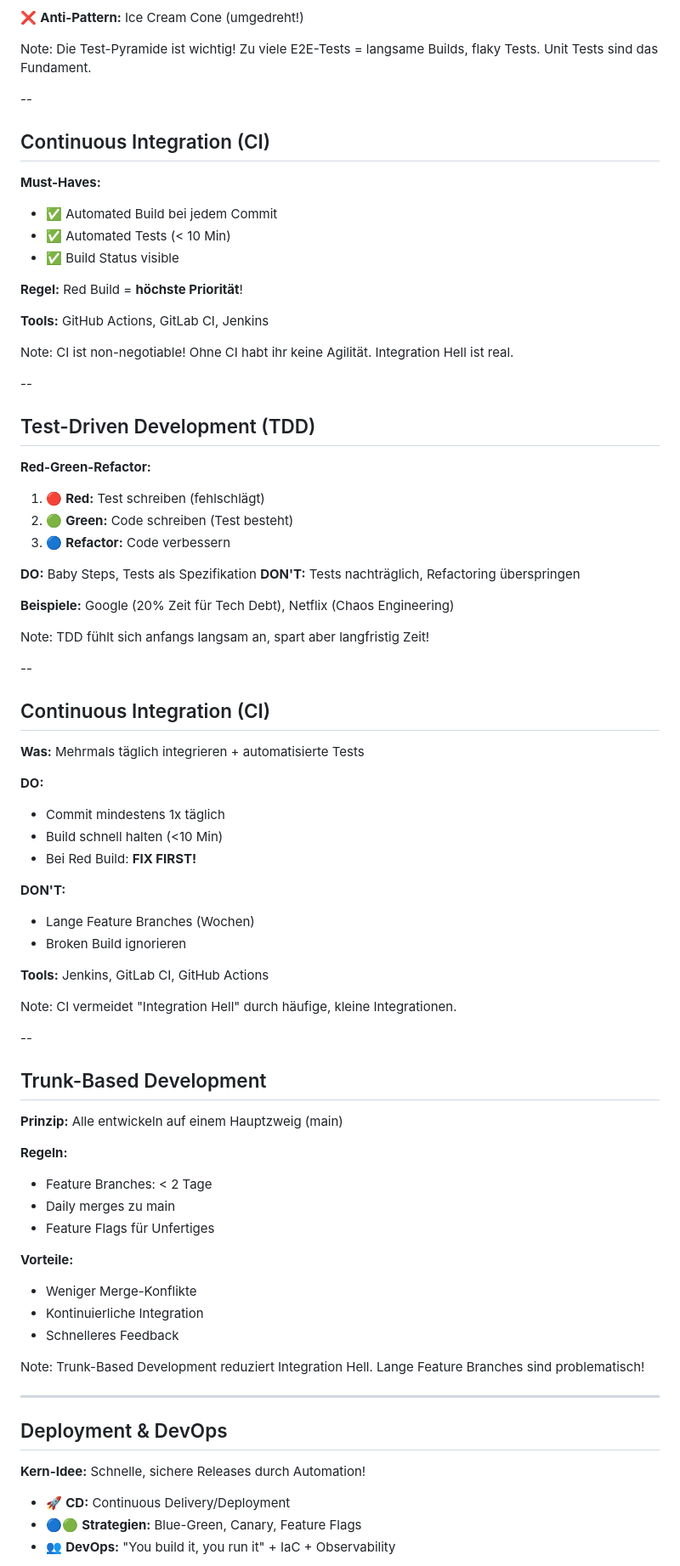
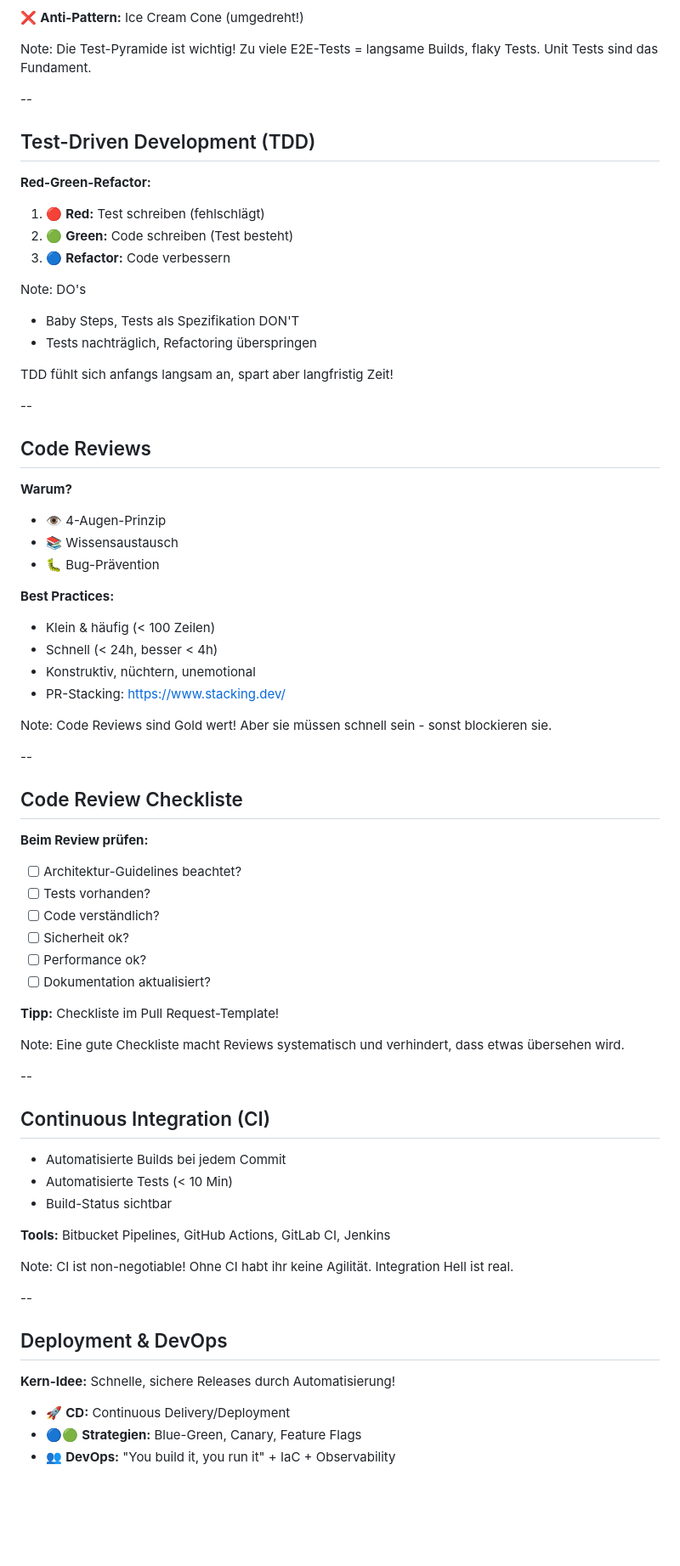
Before and after one commit to rostigerloeffel/agile, a Markdown page: slides/05-technischer-unterbau.md, the part around one of its changes. Shown at 85% size. Rendered like a GitHub page; blank space fills up the shorter version.

```diff
--- a/slides/05-technischer-unterbau.md
+++ b/slides/05-technischer-unterbau.md
@@ -75,22 +90,6 @@ Die Test-Pyramide ist wichtig! Zu viele E2E-Tests = langsame Builds, flaky Tests
 
 --
 
-## Continuous Integration (CI)
-
-**Must-Haves:**
-- ✅ Automated Build bei jedem Commit
-- ✅ Automated Tests (< 10 Min)
-- ✅ Build Status visible
-
-**Regel:** Red Build = **höchste Priorität**!
-
-**Tools:** GitHub Actions, GitLab CI, Jenkins
-
-Note:
-CI ist non-negotiable! Ohne CI habt ihr keine Agilität. Integration Hell ist real.
-
---
-
 ## Test-Driven Development (TDD)
 
 **Red-Green-Refactor:**
@@ -98,58 +97,67 @@ CI ist non-negotiable! Ohne CI habt ihr keine Agilität. Integration Hell ist re
 2. 🟢 **Green:** Code schreiben (Test besteht)
 3. 🔵 **Refactor:** Code verbessern
 
-**DO:** Baby Steps, Tests als Spezifikation
-**DON'T:** Tests nachträglich, Refactoring überspringen
+Note:
+DO's
+- Baby Steps, Tests als Spezifikation
+DON'T
+- Tests nachträglich, Refactoring überspringen
 
-**Beispiele:** Google (20% Zeit für Tech Debt), Netflix (Chaos Engineering)
+TDD fühlt sich anfangs langsam an, spart aber langfristig Zeit!
+
+--
+
+## Code Reviews
+
+**Warum?**
+- 👁️ 4-Augen-Prinzip
+- 📚 Wissensaustausch
+- 🐛 Bug-Prävention
+
+**Best Practices:**
+- Klein & häufig (< 100 Zeilen)
+- Schnell (< 24h, besser < 4h)
+- Konstruktiv, nüchtern, unemotional
+- PR-Stacking: https://www.stacking.dev/
 
 Note:
-TDD fühlt sich anfangs langsam an, spart aber langfristig Zeit!
+Code Reviews sind Gold wert! Aber sie müssen schnell sein - sonst blockieren sie.
+
+--
+
+## Code Review Checkliste
+
+**Beim Review prüfen:**
+- [ ] Architektur-Guidelines beachtet?
+- [ ] Tests vorhanden?
+- [ ] Code verständlich?
+- [ ] Sicherheit ok?
+- [ ] Performance ok?
+- [ ] Dokumentation aktualisiert?
+
+**Tipp:** Checkliste im Pull Request-Template!
+
+Note:
+Eine gute Checkliste macht Reviews systematisch und verhindert, dass etwas übersehen wird.
 
 --
 
 ## Continuous Integration (CI)
 
-**Was:** Mehrmals täglich integrieren + automatisierte Tests
+- Automatisierte Builds bei jedem Commit
+- Automatisierte Tests (< 10 Min)
+- Build-Status sichtbar
 
-**DO:**
-- Commit mindestens 1x täglich
-- Build schnell halten (<10 Min)
-- Bei Red Build: **FIX FIRST!**
-
-**DON'T:**
-- Lange Feature Branches (Wochen)
-- Broken Build ignorieren
-
-**Tools:** Jenkins, GitLab CI, GitHub Actions
+**Tools:** Bitbucket Pipelines, GitHub Actions, GitLab CI, Jenkins
 
 Note:
-CI vermeidet "Integration Hell" durch häufige, kleine Integrationen.
+CI ist non-negotiable! Ohne CI habt ihr keine Agilität. Integration Hell ist real.
 
 --
 
-## Trunk-Based Development
-
-**Prinzip:** Alle entwickeln auf einem Hauptzweig (main)
-
-**Regeln:**
-- Feature Branches: < 2 Tage
-- Daily merges zu main
-- Feature Flags für Unfertiges
-
-**Vorteile:**
-- Weniger Merge-Konflikte
-- Kontinuierliche Integration
-- Schnelleres Feedback
-
-Note:
-Trunk-Based Development reduziert Integration Hell. Lange Feature Branches sind problematisch!
-
----
-
 ## Deployment & DevOps
 
-**Kern-Idee:** Schnelle, sichere Releases durch Automation!
+**Kern-Idee:** Schnelle, sichere Releases durch Automatisierung!
 
 - 🚀 **CD:** Continuous Delivery/Deployment
 - 🔵🟢 **Strategien:** Blue-Green, Canary, Feature Flags
```
Also changed, not shown: other parts of slides/05-technischer-unterbau.md (+41 -162 lines).
